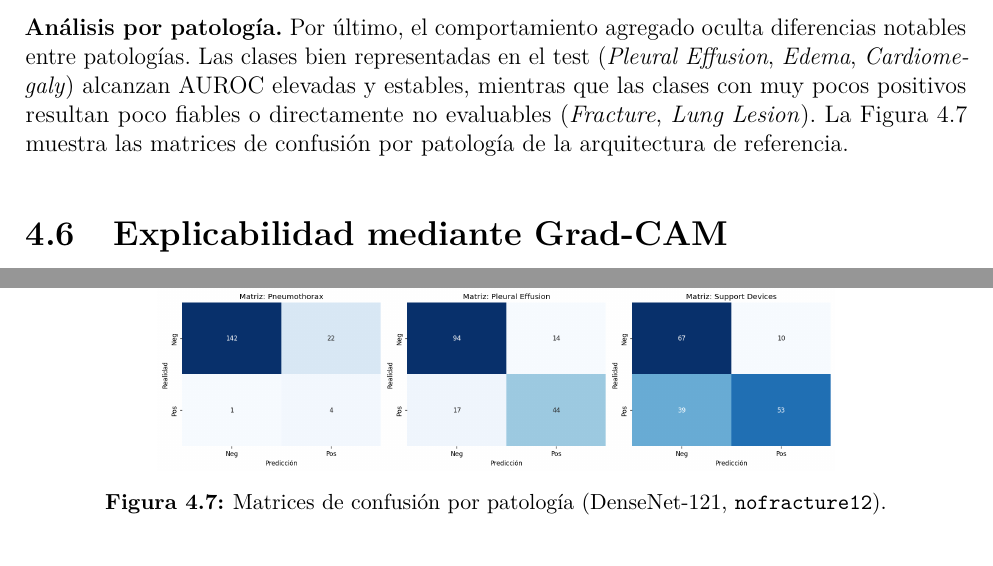
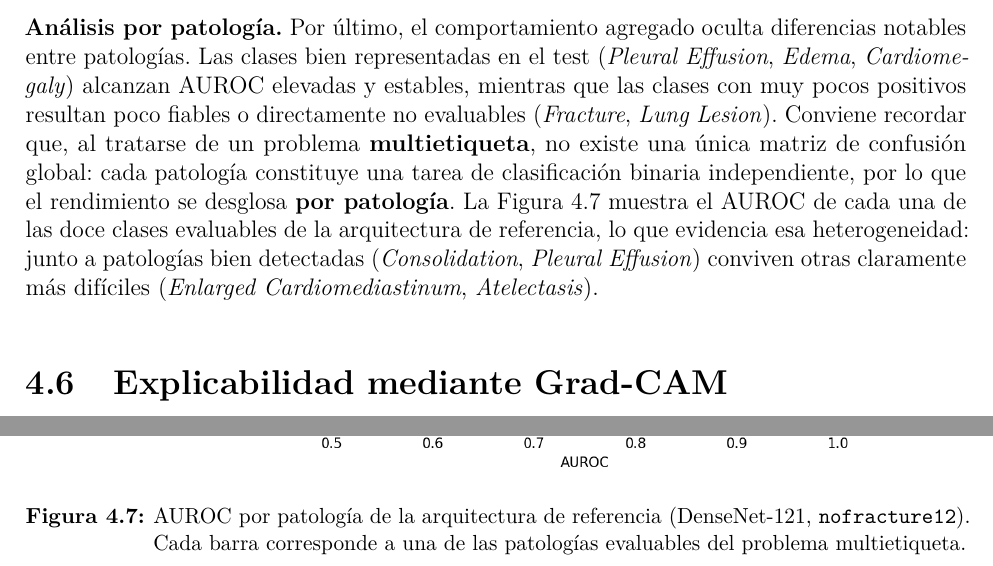
Before and after one commit to SkullSupernova/TFM_MDL_MValbuena, a LaTeX thesis (main.tex, which reads mainmatter/chapter4.tex): two parts of pages 54 and 60 of 96 before the commit and two parts of pages 54 and 61 of 98 after it, joined at a grey line, cut so that both start at the same text. Compiled offline with pdfLaTeX.

Commit message:
Sustituir la matriz de confusion por el AUROC por patologia, mas adecuado para el problema multietiqueta, con su justificacion

```diff
--- a/mainmatter/chapter4.tex
+++ b/mainmatter/chapter4.tex
@@ -311,15 +311,22 @@ al coste, ConvNeXt-Tiny lo encabezaría.
 diferencias notables entre patologías. Las clases bien representadas en el test
 (\textit{Pleural Effusion}, \textit{Edema}, \textit{Cardiomegaly}) alcanzan AUROC
 elevadas y estables, mientras que las clases con muy pocos positivos resultan poco
-fiables o directamente no evaluables (\textit{Fracture}, \textit{Lung Lesion}). La
-Figura~\ref{fig::matriz_confusion} muestra las matrices de confusión por patología de la
-arquitectura de referencia.
+fiables o directamente no evaluables (\textit{Fracture}, \textit{Lung Lesion}). Conviene
+recordar que, al tratarse de un problema \textbf{multietiqueta}, no existe una única
+matriz de confusión global: cada patología constituye una tarea de clasificación
+binaria independiente, por lo que el rendimiento se desglosa \textbf{por patología}. La
+Figura~\ref{fig::auroc_patologia} muestra el AUROC de cada una de las doce clases
+evaluables de la arquitectura de referencia, lo que evidencia esa heterogeneidad: junto
+a patologías bien detectadas (\textit{Consolidation}, \textit{Pleural Effusion}) conviven
+otras claramente más difíciles (\textit{Enlarged Cardiomediastinum}, \textit{Atelectasis}).
 
 \begin{figure}[h]
 \centering
-\includegraphics[width=0.72\textwidth]{figures/results/matriz-confusion.png}
-\caption{Matrices de confusión por patología (DenseNet-121, \texttt{nofracture12}).}
-\label{fig::matriz_confusion}
+\includegraphics[width=0.78\textwidth]{figures/results/auroc-por-patologia.png}
+\caption{AUROC por patología de la arquitectura de referencia (DenseNet-121,
+\texttt{nofracture12}). Cada barra corresponde a una de las patologías evaluables del
+problema multietiqueta.}
+\label{fig::auroc_patologia}
 \end{figure}
 
 
```
Also changed, not shown: figures/results/auroc-por-patologia.png (added).
